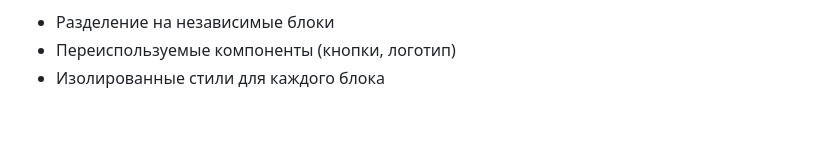
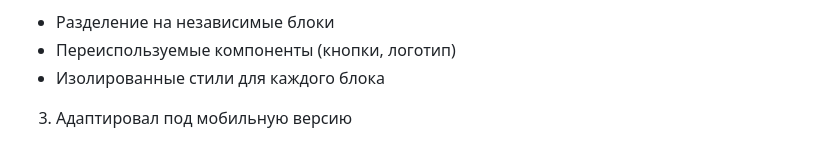
Before and after one commit to GenFront/Delivery, a Markdown page: README.md, the part around the change. GitHub-like rendering; blank space fills up the shorter version.

```diff
--- a/README.md
+++ b/README.md
@@ -91,6 +91,8 @@
 - Переиспользуемые компоненты (кнопки, логотип)
 - Изолированные стили для каждого блока
 
+3. Адаптировал под мобильную версию
+
 <!-- 3. Доступность:
 - ALT-тексты для всех изображений
 - Семантическая разметка HTML
```
